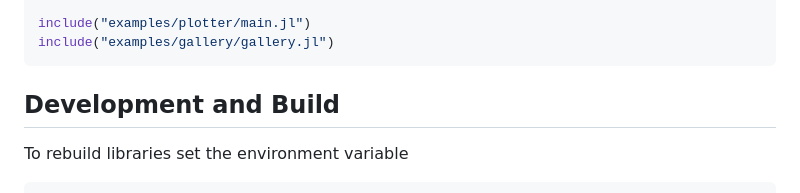
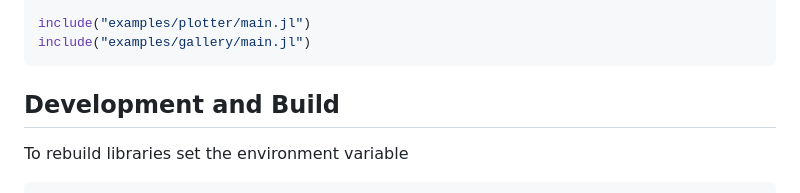
Before and after one commit to oheil/Slint.jl, a Markdown page: README.md, the part around the change. Drawn GitHub-style.

Commit message:
gallery typo

````diff
--- a/README.md
+++ b/README.md
@@ -45,7 +45,7 @@ include("examples/7guis/tempconv.jl")
 include("examples/7guis/timer.jl")
 
 include("examples/plotter/main.jl")
-include("examples/gallery/gallery.jl")
+include("examples/gallery/main.jl")
 ```
 
 ## Development and Build
````
